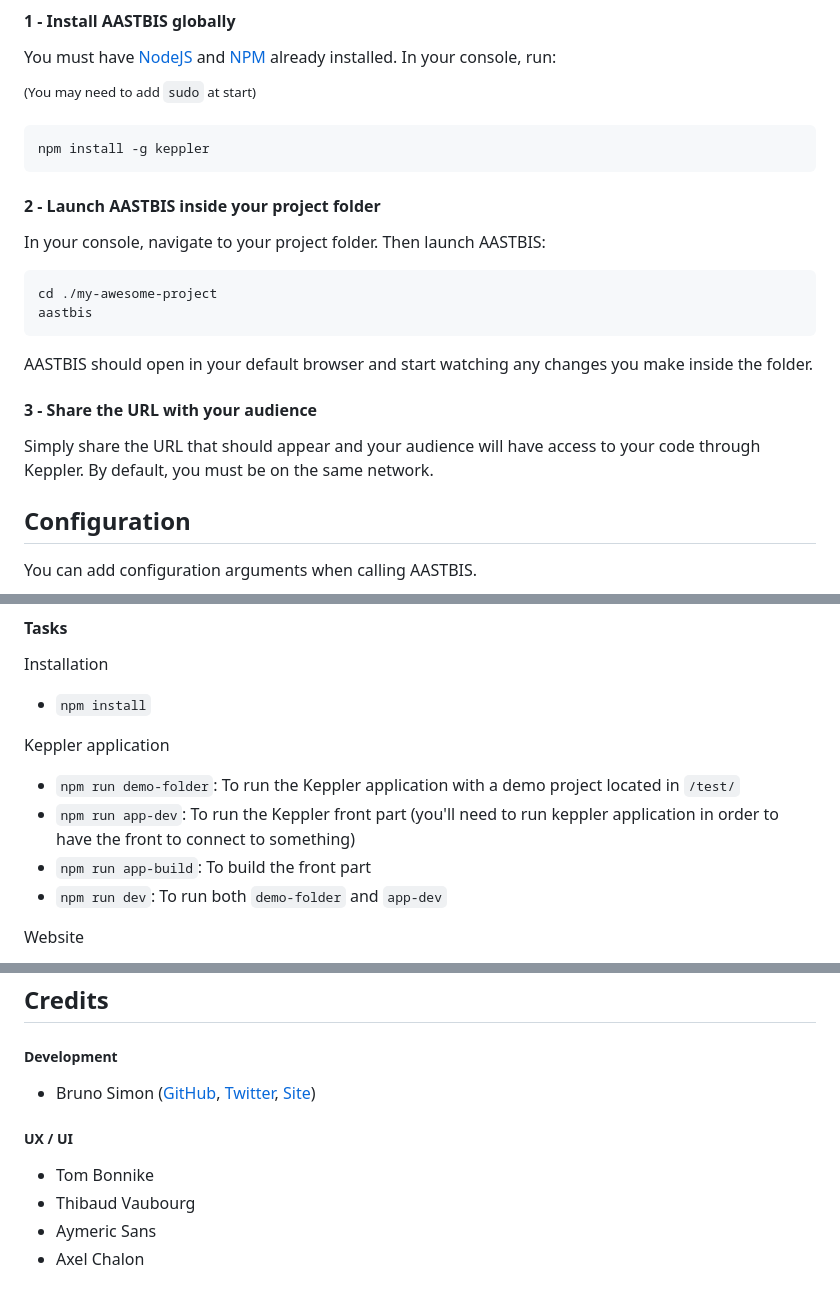
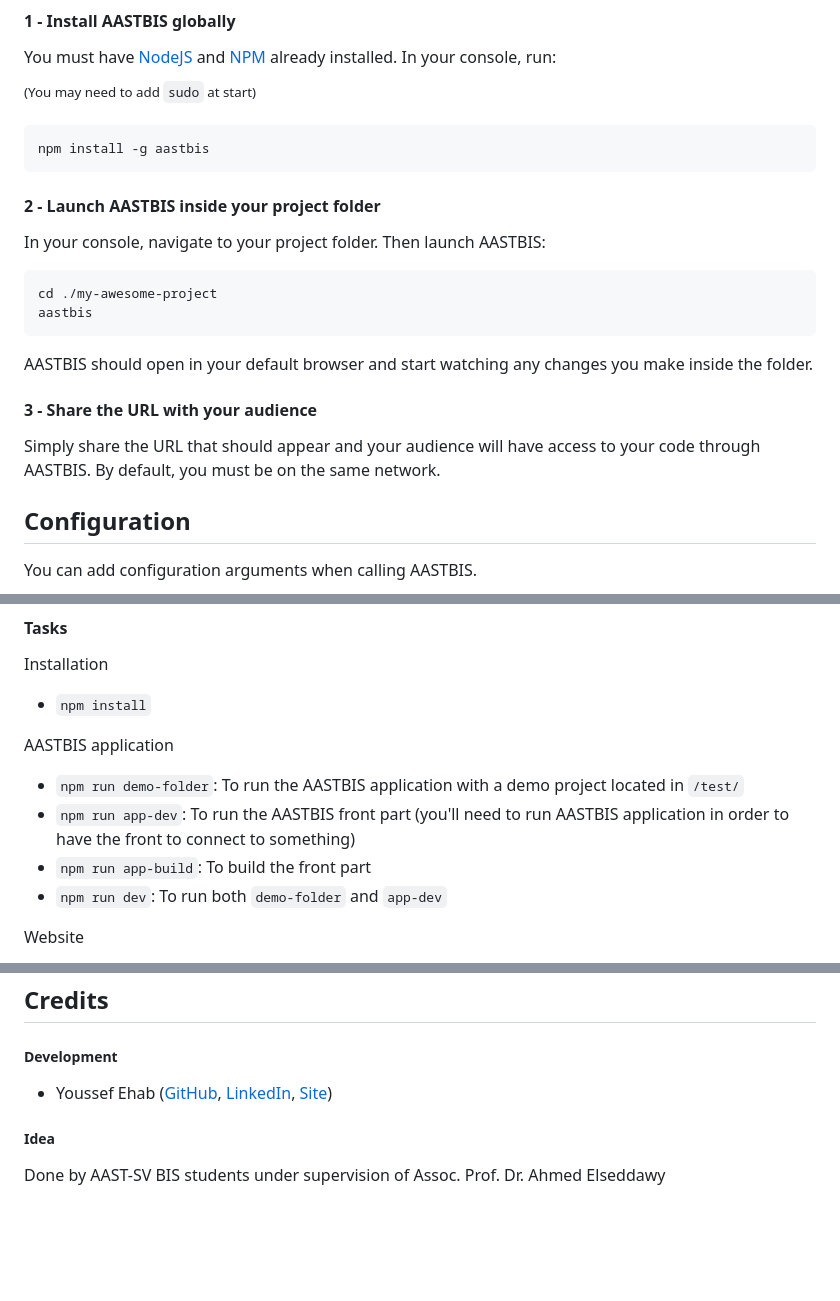
Before and after one commit to Youssef1701/aastbis, a Markdown page: README.md, 3 parts joined by grey strips. Rendered like a GitHub page; blank space fills up the shorter version.

````diff
--- a/README.md
+++ b/README.md
@@ -20,7 +20,7 @@ In your console, run:
 <sup>(You may need to add `sudo` at start)</sup>
 
 ```
-npm install -g keppler
+npm install -g aastbis
 ```
 
 
@@ -38,7 +38,7 @@ AASTBIS should open in your default browser and start watching any changes you m
 
 #### 3 - Share the URL with your audience
 
-Simply share the URL that should appear and your audience will have access to your code through Keppler.
+Simply share the URL that should appear and your audience will have access to your code through AASTBIS.
 By default, you must be on the same network.
 
 ## Configuration
@@ -200,10 +200,10 @@ Installation
 
 - `npm install`
 
-Keppler application
+AASTBIS application
 
-- `npm run demo-folder`: To run the Keppler application with a demo project located in `/test/`
-- `npm run app-dev`: To run the Keppler front part (you'll need to run keppler application in order to have the front to connect to something)
+- `npm run demo-folder`: To run the AASTBIS application with a demo project located in `/test/`
+- `npm run app-dev`: To run the AASTBIS front part (you'll need to run AASTBIS application in order to have the front to connect to something)
 - `npm run app-build`: To build the front part
 - `npm run dev`: To run both `demo-folder` and `app-dev`
 
@@ -230,11 +230,8 @@ Website
 
 ##### Development
 
-- Bruno Simon ([GitHub](https://github.com/brunosimon), [Twitter](https://twitter.com/bruno_simon/), [Site](https://bruno-simon.com))
+- Youssef Ehab ([GitHub](https://github.com/Youssef1701), [LinkedIn](https://www.linkedin.com/in/youssef-ehab-92b9791a2/), [Site](https://www.youssefehab.com/))
 
-##### UX / UI
+##### Idea
 
-- Tom Bonnike
-- Thibaud Vaubourg
-- Aymeric Sans
-- Axel Chalon
+Done by AAST-SV BIS students under supervision of Assoc. Prof. Dr. Ahmed Elseddawy
````
Also changed, not shown: other parts of README.md (+3 -3 lines).
